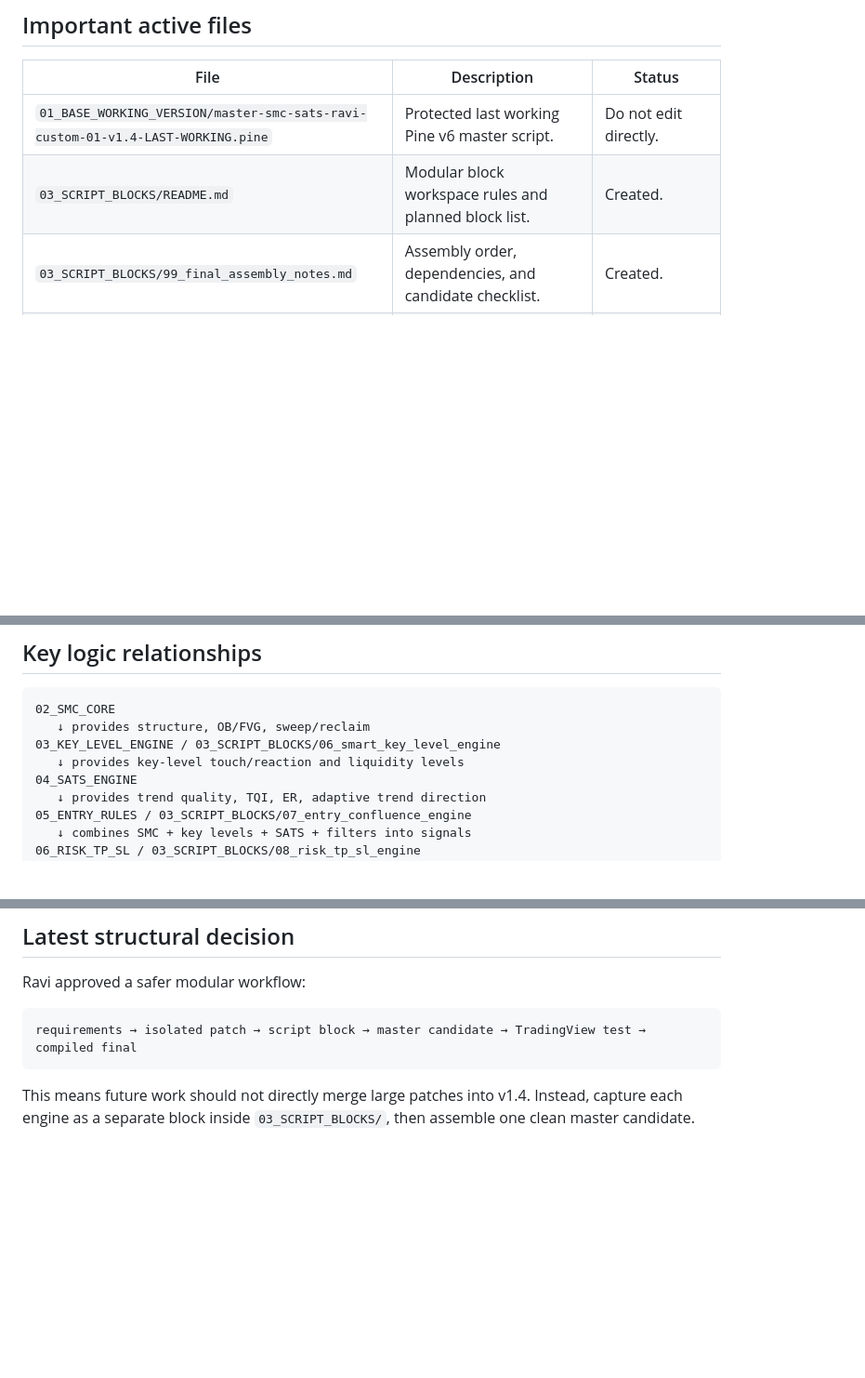
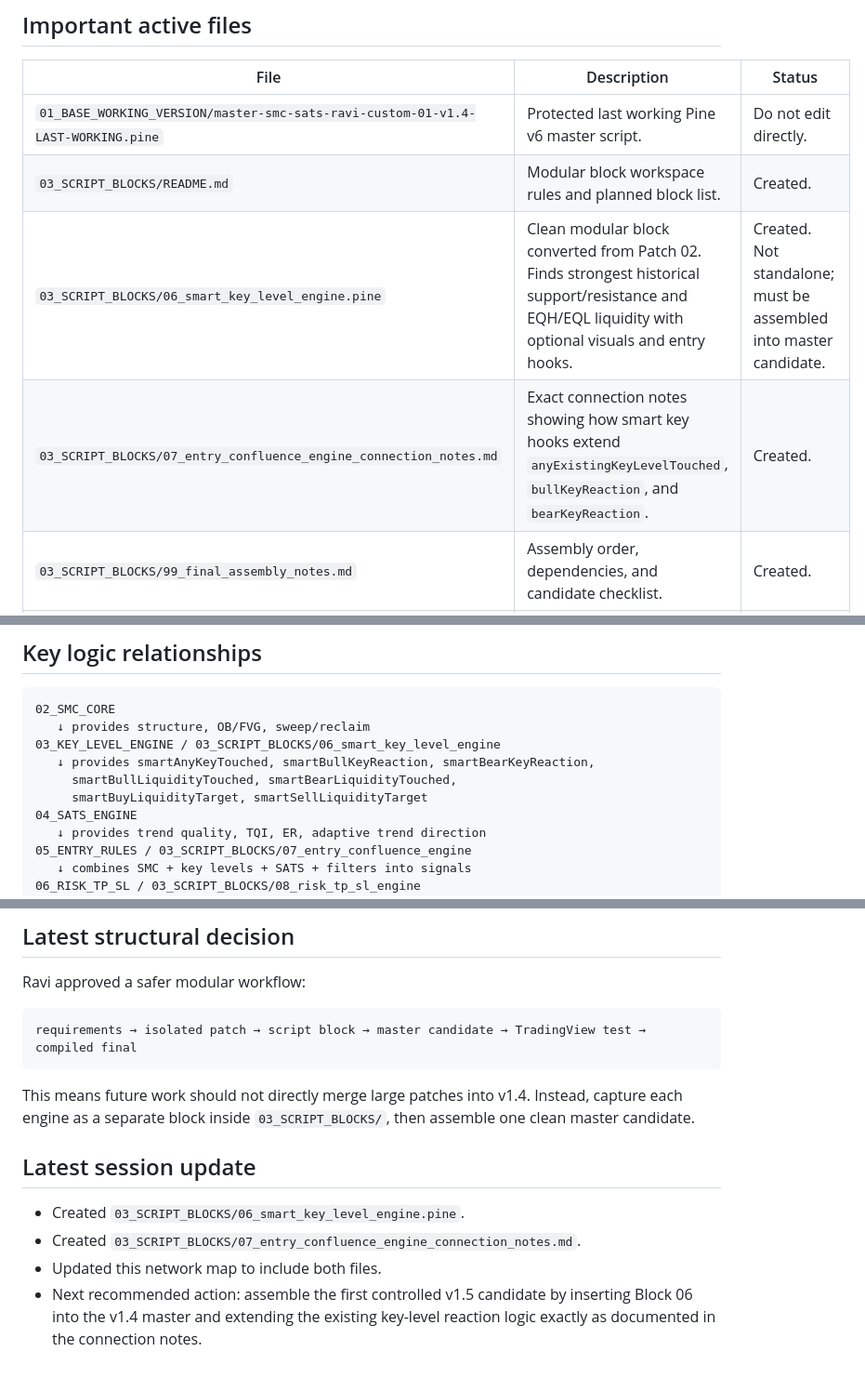
Before and after one commit to rib4ever/trading-dashboard, a Markdown page: pine-script/master-smc-sats/PROJECT_NETWORK_MAP.md, 3 parts joined by grey strips. Shown at 93% size. GitHub-like rendering; blank space fills up the shorter version.

````diff
--- a/pine-script/master-smc-sats/PROJECT_NETWORK_MAP.md
+++ b/pine-script/master-smc-sats/PROJECT_NETWORK_MAP.md
@@ -80,6 +81,8 @@ Purpose of this modular plan:
 |---|---|---|
 | `01_BASE_WORKING_VERSION/master-smc-sats-ravi-custom-01-v1.4-LAST-WORKING.pine` | Protected last working Pine v6 master script. | Do not edit directly. |
 | `03_SCRIPT_BLOCKS/README.md` | Modular block workspace rules and planned block list. | Created. |
+| `03_SCRIPT_BLOCKS/06_smart_key_level_engine.pine` | Clean modular block converted from Patch 02. Finds strongest historical support/resistance and EQH/EQL liquidity with optional visuals and entry hooks. | Created. Not standalone; must be assembled into master candidate. |
+| `03_SCRIPT_BLOCKS/07_entry_confluence_engine_connection_notes.md` | Exact connection notes showing how smart key hooks extend `anyExistingKeyLevelTouched`, `bullKeyReaction`, and `bearKeyReaction`. | Created. |
 | `03_SCRIPT_BLOCKS/99_final_assembly_notes.md` | Assembly order, dependencies, and candidate checklist. | Created. |
 | `03_MASTER_CANDIDATES/README.md` | Candidate workflow rulebook. | Created. |
 | `08_PATCHES/patch-02-smart-key-level-engine-plan.md` | Written implementation plan for strongest historical key-level and liquidity engine. | Planning document created. |
@@ -92,7 +95,9 @@ Purpose of this modular plan:
 02_SMC_CORE
    ↓ provides structure, OB/FVG, sweep/reclaim
 03_KEY_LEVEL_ENGINE / 03_SCRIPT_BLOCKS/06_smart_key_level_engine
-   ↓ provides key-level touch/reaction and liquidity levels
+   ↓ provides smartAnyKeyTouched, smartBullKeyReaction, smartBearKeyReaction,
+     smartBullLiquidityTouched, smartBearLiquidityTouched,
+     smartBuyLiquidityTarget, smartSellLiquidityTarget
 04_SATS_ENGINE
    ↓ provides trend quality, TQI, ER, adaptive trend direction
 05_ENTRY_RULES / 03_SCRIPT_BLOCKS/07_entry_confluence_engine
@@ -208,3 +246,10 @@ requirements → isolated patch → script block → master candidate → Tradin
 ```
 
 This means future work should not directly merge large patches into v1.4. Instead, capture each engine as a separate block inside `03_SCRIPT_BLOCKS/`, then assemble one clean master candidate.
+
+## Latest session update
+
+- Created `03_SCRIPT_BLOCKS/06_smart_key_level_engine.pine`.
+- Created `03_SCRIPT_BLOCKS/07_entry_confluence_engine_connection_notes.md`.
+- Updated this network map to include both files.
+- Next recommended action: assemble the first controlled v1.5 candidate by inserting Block 06 into the v1.4 master and extending the existing key-level reaction logic exactly as documented in the connection notes.
````
Also changed, not shown: other parts of pine-script/master-smc-sats/PROJECT_NETWORK_MAP.md (+40 -6 lines).
